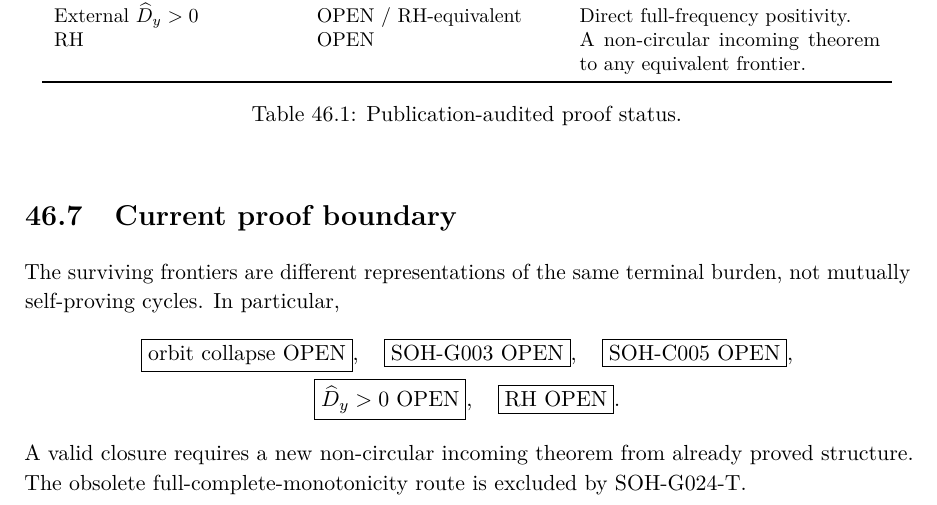
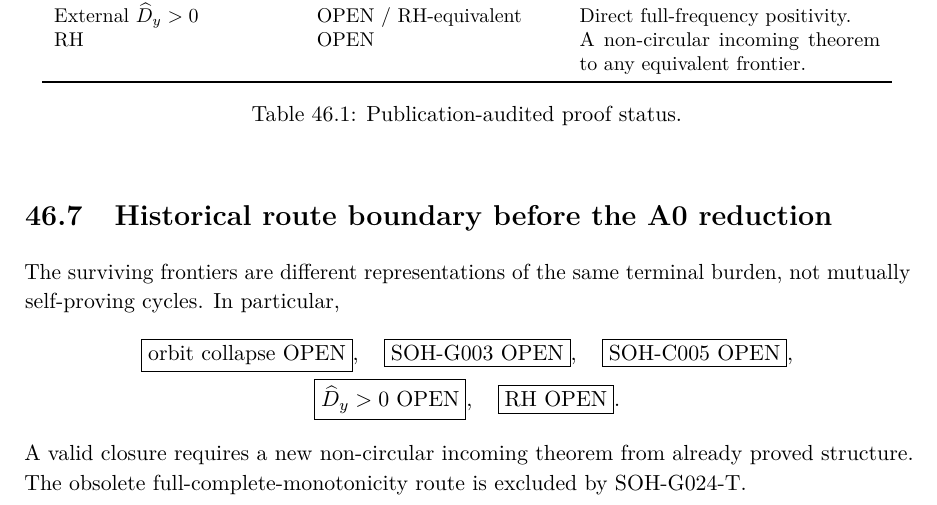
Before and after one commit to AdrianLipa90/secret-of-a-half, a LaTeX thesis (monograph/main.tex, which reads monograph/chapters/46_current_canon_and_open_frontier.tex): part of page 213 of 287, cut so that both start at the same text. Compiled offline with pdfLaTeX.

Commit message:
Mark Chapter 46 proof boundary as historical

```diff
--- a/monograph/chapters/46_current_canon_and_open_frontier.tex
+++ b/monograph/chapters/46_current_canon_and_open_frontier.tex
@@ -108,7 +108,7 @@ RH & OPEN & A non-circular incoming theorem to any equivalent frontier.\\
 \label{tab:current-proof-status}
 \end{table}
 
-\section{Current proof boundary}
+\section{Historical route boundary before the A0 reduction}
 The surviving frontiers are different representations of the same terminal burden, not mutually self-proving cycles. In particular,
 \[
 \begin{gathered}
```
